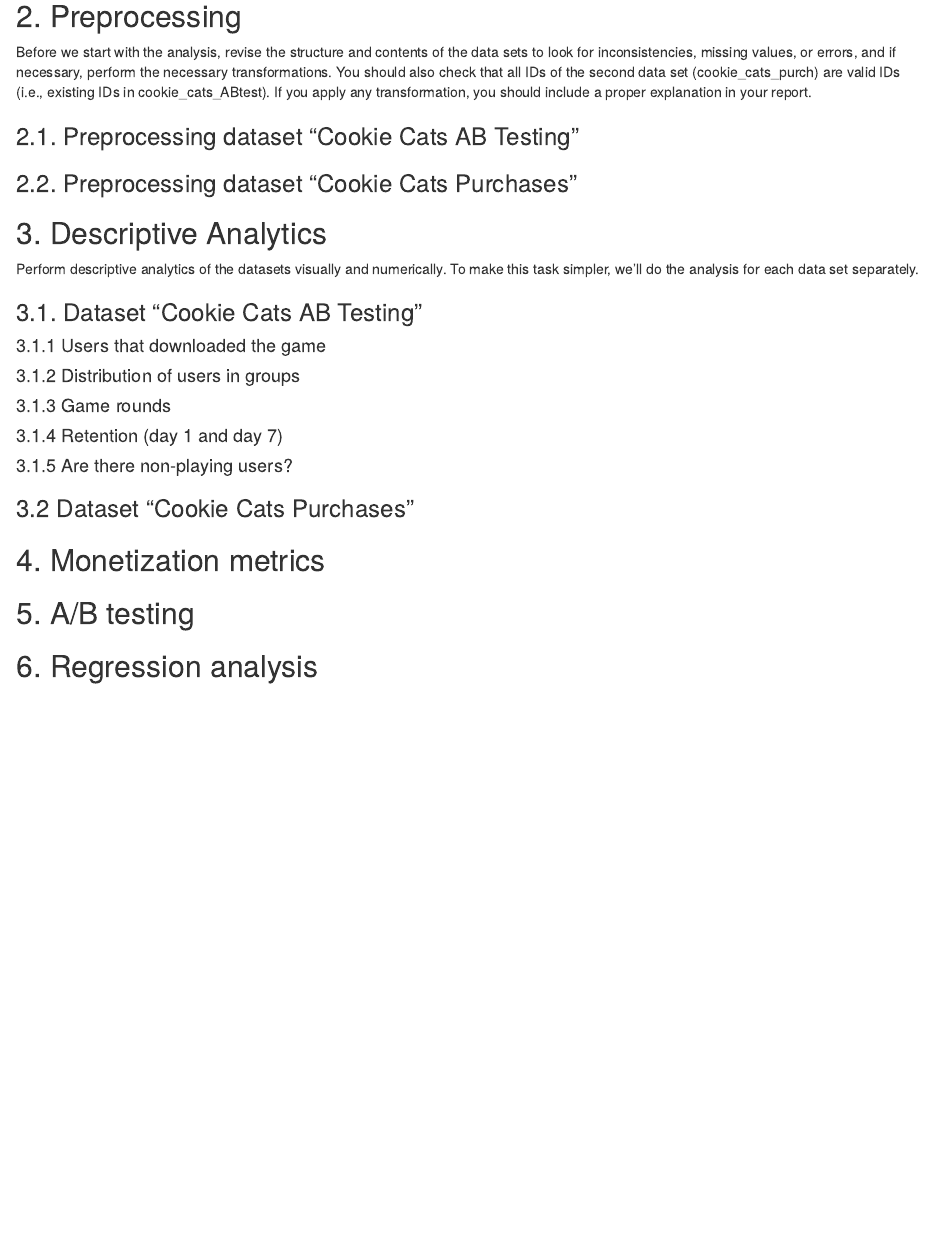
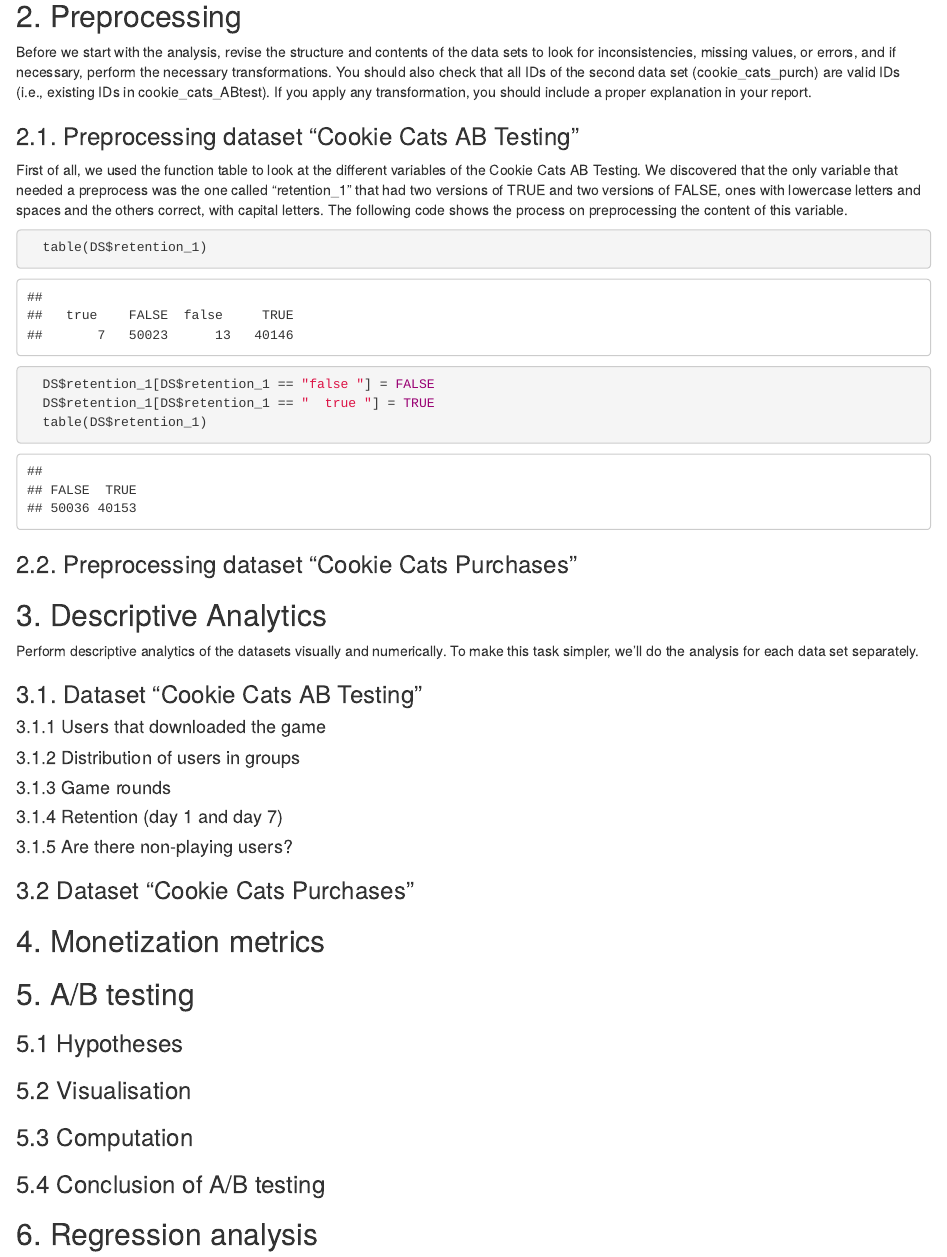
Before and after one commit to edu1010/Analysing-Cookie-Cats-Data-Analytics-Project, an R Markdown document (Project_AnalysingCookieCats.Rmd): the page in a window 1100 px wide, from 670 px down. The pictures show the output file Project_AnalysingCookieCats.html that the author committed with the source, opened offline.

Commit message:
preprocessing 2.1

````diff
--- a/Project_AnalysingCookieCats.Rmd
+++ b/Project_AnalysingCookieCats.Rmd
@@ -35,8 +35,14 @@
 
 ### 2.1. Preprocessing dataset “Cookie Cats AB Testing”
 
+First of all, we used the function table to look at the different variables of the Cookie Cats AB Testing. We discovered that the only variable that needed a preprocess was the one called "retention_1" that had two versions of TRUE and two versions of FALSE,
+ones with lowercase letters and spaces and the others correct, with capital letters. The following code shows the process on preprocessing the content of this variable.
+
 ```{r preprocessing Cookie Cats AB Testing}
-
+  table(DS$retention_1)
+  DS$retention_1[DS$retention_1 == "false "] = FALSE
+  DS$retention_1[DS$retention_1 == "  true "] = TRUE
+  table(DS$retention_1)
 ```
 
 ### 2.2. Preprocessing dataset “Cookie Cats Purchases”
````
Also changed, not shown: Project_AnalysingCookieCats.html, Project_AnalysingCookieCats.Rmd (2 more changed lines).
